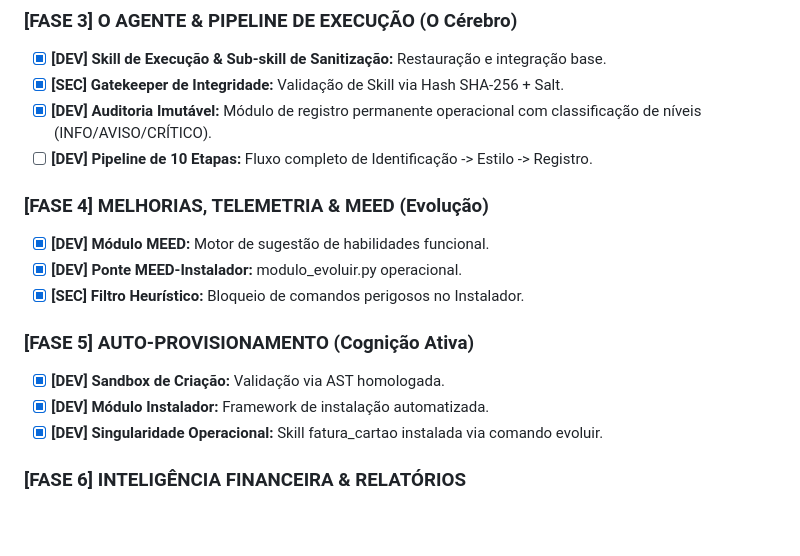
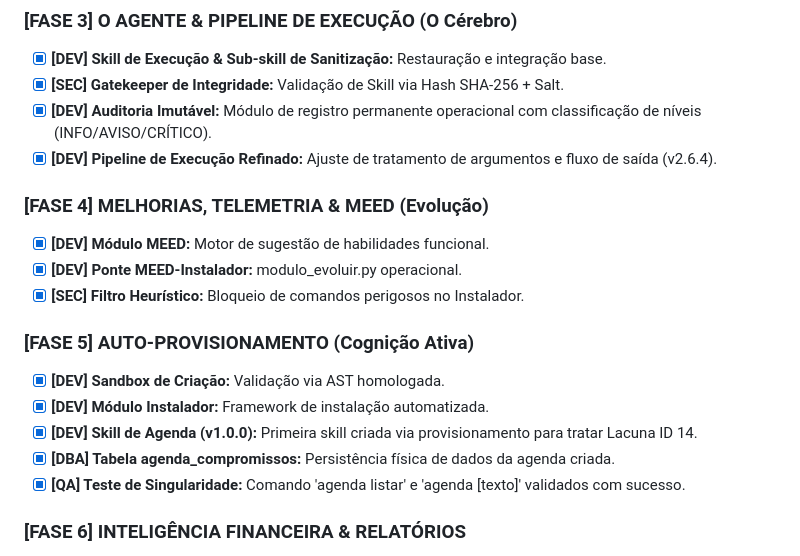
Before and after one commit to eugeniosofiati/AERIS, a Markdown page: STATUS.md, the part around one of its changes. Rendered like a GitHub page; blank space fills up the shorter version.

```diff
--- a/STATUS.md
+++ b/STATUS.md
@@ -42,7 +42,7 @@ O AERIS opera sob um modelo de **Orquestração Modular**, onde o núcleo centra
 - [x] **[DEV] Skill de Execução & Sub-skill de Sanitização:** Restauração e integração base.
 - [x] **[SEC] Gatekeeper de Integridade:** Validação de Skill via Hash SHA-256 + Salt.
 - [x] **[DEV] Auditoria Imutável:** Módulo de registro permanente operacional com classificação de níveis (INFO/AVISO/CRÍTICO).
-- [ ] **[DEV] Pipeline de 10 Etapas:** Fluxo completo de Identificação -> Estilo -> Registro.
+- [x] **[DEV] Pipeline de Execução Refinado:** Ajuste de tratamento de argumentos e fluxo de saída (v2.6.4).
 
 ### [FASE 4] MELHORIAS, TELEMETRIA & MEED (Evolução)
 - [x] **[DEV] Módulo MEED:** Motor de sugestão de habilidades funcional.
@@ -52,7 +52,9 @@ O AERIS opera sob um modelo de **Orquestração Modular**, onde o núcleo centra
 ### [FASE 5] AUTO-PROVISIONAMENTO (Cognição Ativa)
 - [x] **[DEV] Sandbox de Criação:** Validação via AST homologada.
 - [x] **[DEV] Módulo Instalador:** Framework de instalação automatizada.
-- [x] **[DEV] Singularidade Operacional:** Skill fatura_cartao instalada via comando evoluir.
+- [x] **[DEV] Skill de Agenda (v1.0.0):** Primeira skill criada via provisionamento para tratar Lacuna ID 14.
+- [x] **[DBA] Tabela agenda_compromissos:** Persistência física de dados da agenda criada.
+- [x] **[QA] Teste de Singularidade:** Comando 'agenda listar' e 'agenda [texto]' validados com sucesso.
 
 ### [FASE 6] INTELIGÊNCIA FINANCEIRA & RELATÓRIOS
 - [x] **[DEV] Skill fatura_relatorio v2.5.0:** Painel comparativo com indicadores 🟢/🟡/🔴.
```
Also changed, not shown: other parts of STATUS.md (+15 -21 lines).
